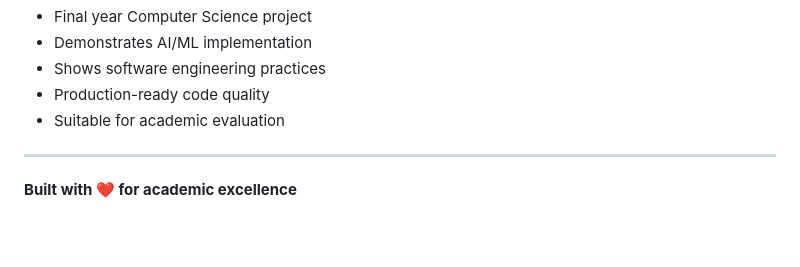
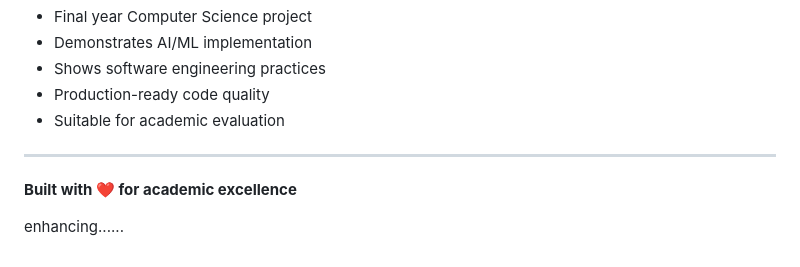
Before and after one commit to dhaya-py/Enhanced-JARVIS-Project, a Markdown page: README.md, the part around the change. Rendered like a GitHub page; blank space fills up the shorter version.

Commit message:
!st commit

```diff
--- a/README.md
+++ b/README.md
@@ -341,3 +341,7 @@ This project fulfills requirements for:
 ---
 
 **Built with ❤️ for academic excellence**
+
+
+
+enhancing......
```
